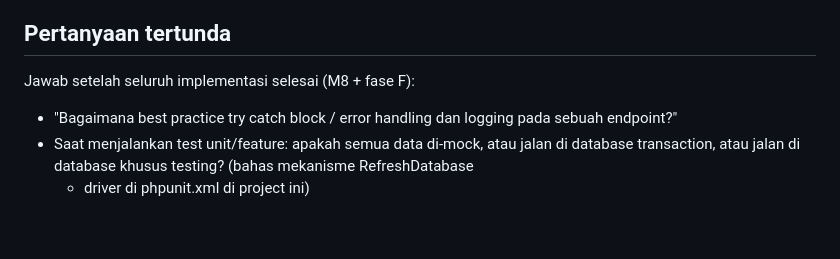
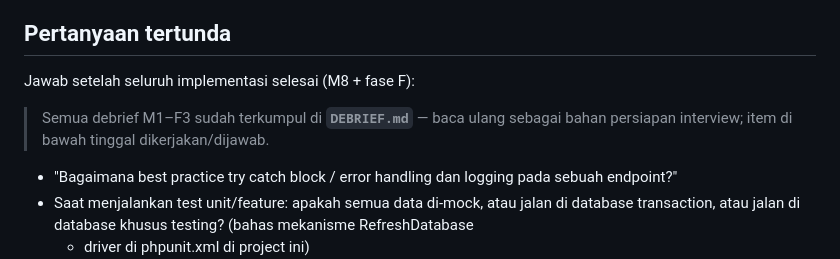
Before and after one commit to rizkytm/laravel-13-vue3-lab, a Markdown page: PROGRESS.md, the part around the change. Rendered like a GitHub page; blank space fills up the shorter version.

```diff
--- a/PROGRESS.md
+++ b/PROGRESS.md
@@ -42,6 +42,9 @@ Run test frontend: `cd frontend && npm test`. Dev: 2 server (`php artisan serve`
 ## Pertanyaan tertunda
 
 Jawab setelah seluruh implementasi selesai (M8 + fase F):
+
+> Semua debrief M1–F3 sudah terkumpul di **`DEBRIEF.md`** — baca ulang sebagai
+> bahan persiapan interview; item di bawah tinggal dikerjakan/dijawab.
 
 - "Bagaimana best practice try catch block / error handling dan logging pada sebuah endpoint?"
 - Saat menjalankan test unit/feature: apakah semua data di-mock, atau jalan di database
```
Also changed, not shown: DEBRIEF.md (added, +296 -0 lines), README.md (+1 -0 lines).
